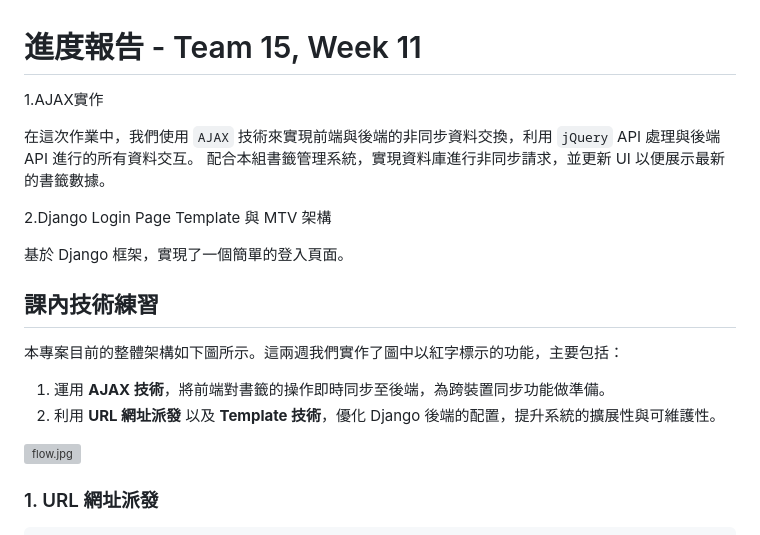
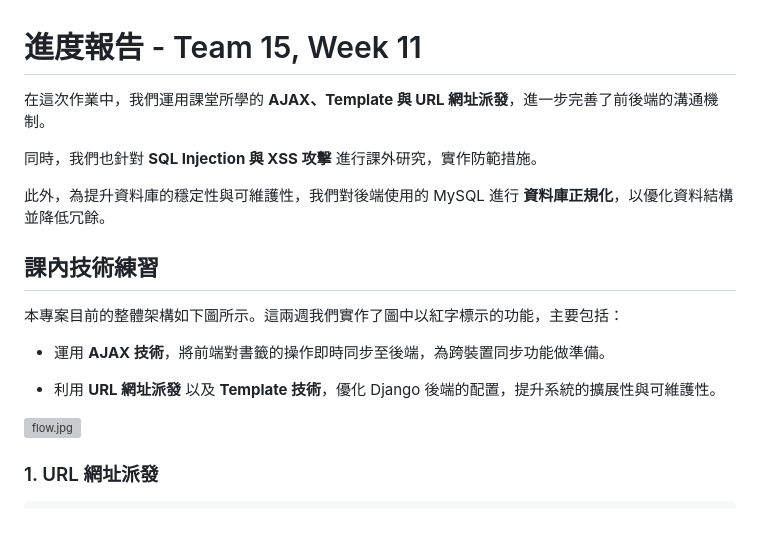
Before and after one commit to yoyoisaman/Team15, a Markdown page: HW_Report/Week11.md, the part around the change printed below. Rendered like a GitHub page; grey boxes are pictures that could not be loaded.

```diff
--- a/HW_Report/Week11.md
+++ b/HW_Report/Week11.md
@@ -1,20 +1,18 @@
 # 進度報告 - Team 15, Week 11
 
-1.AJAX實作
+在這次作業中，我們運用課堂所學的 **AJAX、Template 與 URL 網址派發**，進一步完善了前後端的溝通機制。
 
-在這次作業中，我們使用 `AJAX` 技術來實現前端與後端的非同步資料交換，利用 `jQuery` API 處理與後端 API 進行的所有資料交互。
-配合本組書籤管理系統，實現資料庫進行非同步請求，並更新 UI 以便展示最新的書籤數據。
+同時，我們也針對 **SQL Injection 與 XSS 攻擊** 進行課外研究，實作防範措施。
 
-2.Django Login Page Template 與 MTV 架構
-
-基於 Django 框架，實現了一個簡單的登入頁面。
-
+此外，為提升資料庫的穩定性與可維護性，我們對後端使用的 MySQL 進行 **資料庫正規化**，以優化資料結構並降低冗餘。
 
 ## 課內技術練習
 
 本專案目前的整體架構如下圖所示。這兩週我們實作了圖中以紅字標示的功能，主要包括：
-1. 運用 **AJAX 技術**，將前端對書籤的操作即時同步至後端，為跨裝置同步功能做準備。
-2. 利用 **URL 網址派發** 以及 **Template 技術**，優化 Django 後端的配置，提升系統的擴展性與可維護性。
+
+- 運用 **AJAX 技術**，將前端對書籤的操作即時同步至後端，為跨裝置同步功能做準備。
+
+- 利用 **URL 網址派發** 以及 **Template 技術**，優化 Django 後端的配置，提升系統的擴展性與可維護性。
 
 ![flow.jpg](report_imgs/Week11/flow.jpg)
 
```
Also changed, not shown: other parts of HW_Report/Week11.md (+51 -128 lines).
